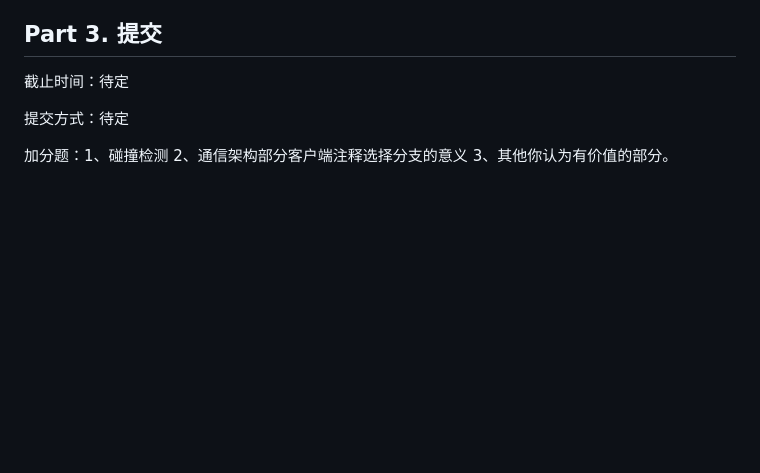
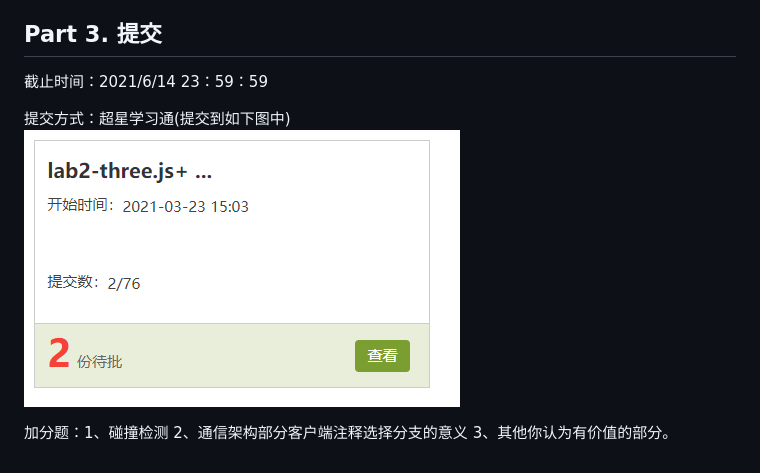
Before and after one commit to Lvchangze/ADWeb_Lab3, a Markdown page: README.md, the part around the change. Drawn GitHub-style; pictures changed too: commit.png (added); blank space fills up the shorter version.

```diff
--- a/README.md
+++ b/README.md
@@ -760,8 +760,9 @@ client dfHU9jpSSl6d4DEgAAAB disconnected
 
 ## Part 3.  提交
 
-截止时间：待定
+截止时间：2021/6/14 23：59：59
 
-提交方式：待定
+提交方式：超星学习通(提交到如下图中)<br/>
+![commit](./commit.png)
 
 加分题：1、碰撞检测 2、通信架构部分客户端注释选择分支的意义 3、其他你认为有价值的部分。
```
Also changed, not shown: 2 other files.
